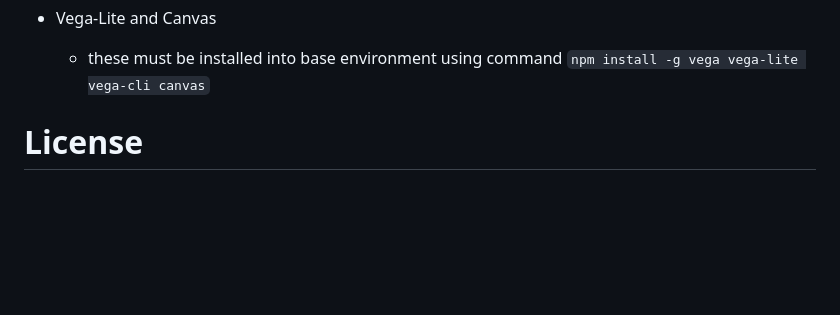
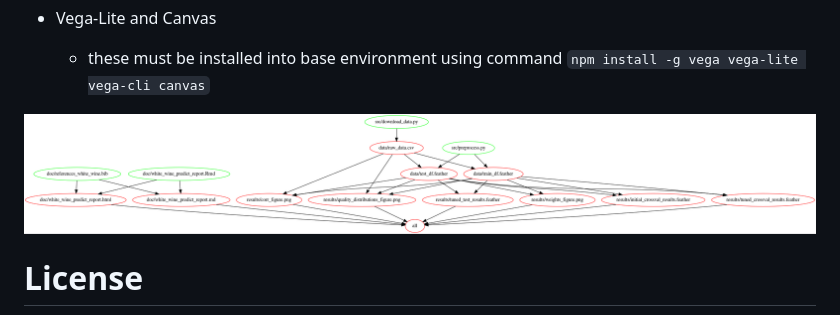
Before and after one commit to UBC-MDS/DSCI_522_group27, a Markdown page: README.md, the part around the change. Rendered like a GitHub page; pictures changed too: out.png (added); blank space fills up the shorter version.

Commit message:
Add a dependency diagram update files related to dockfile

```diff
--- a/README.md
+++ b/README.md
@@ -48,6 +48,7 @@ make clean
   - Vega-Lite and Canvas
       - these must be installed into base environment using command `npm install -g vega vega-lite vega-cli canvas`
 
+  <img src="./out.png" height="300" width="1000">
 
 # License
 The materials on predicting white wine quality are licensed under the MIT License
```
Also changed, not shown: 2 other files.
